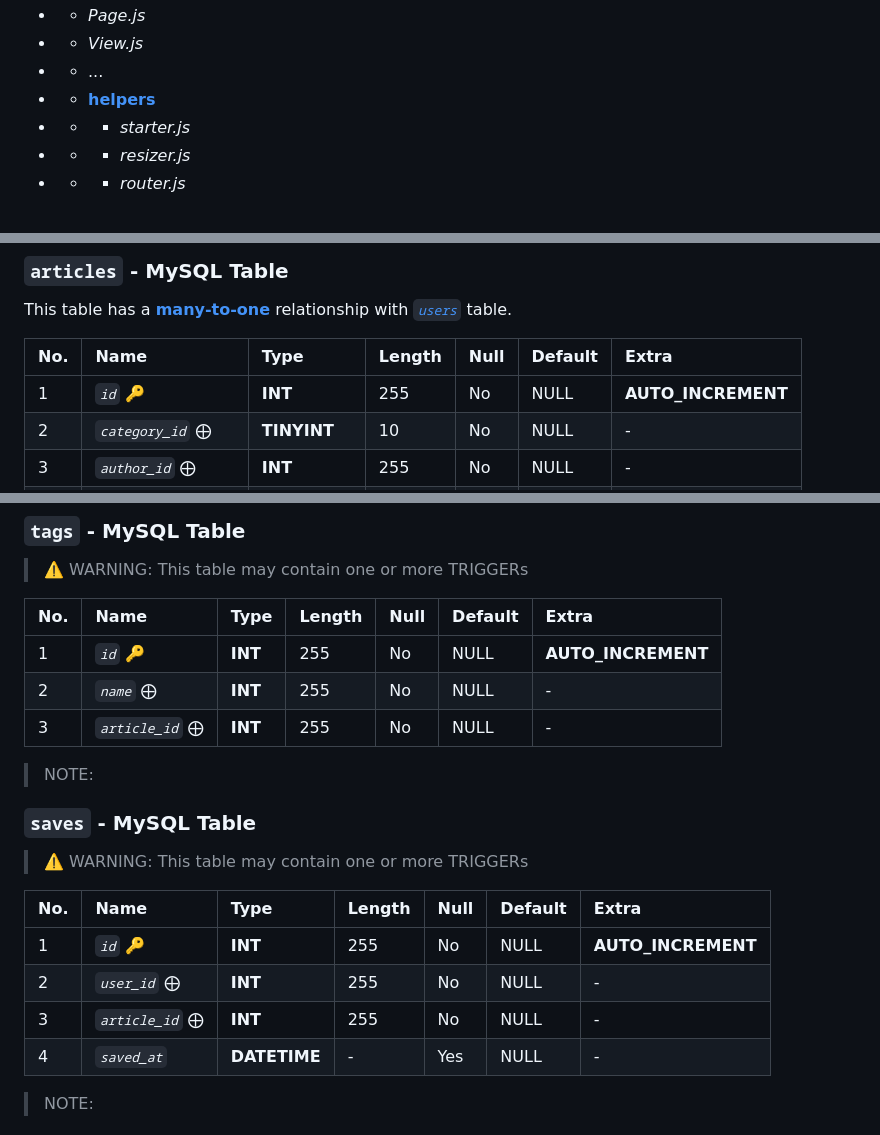
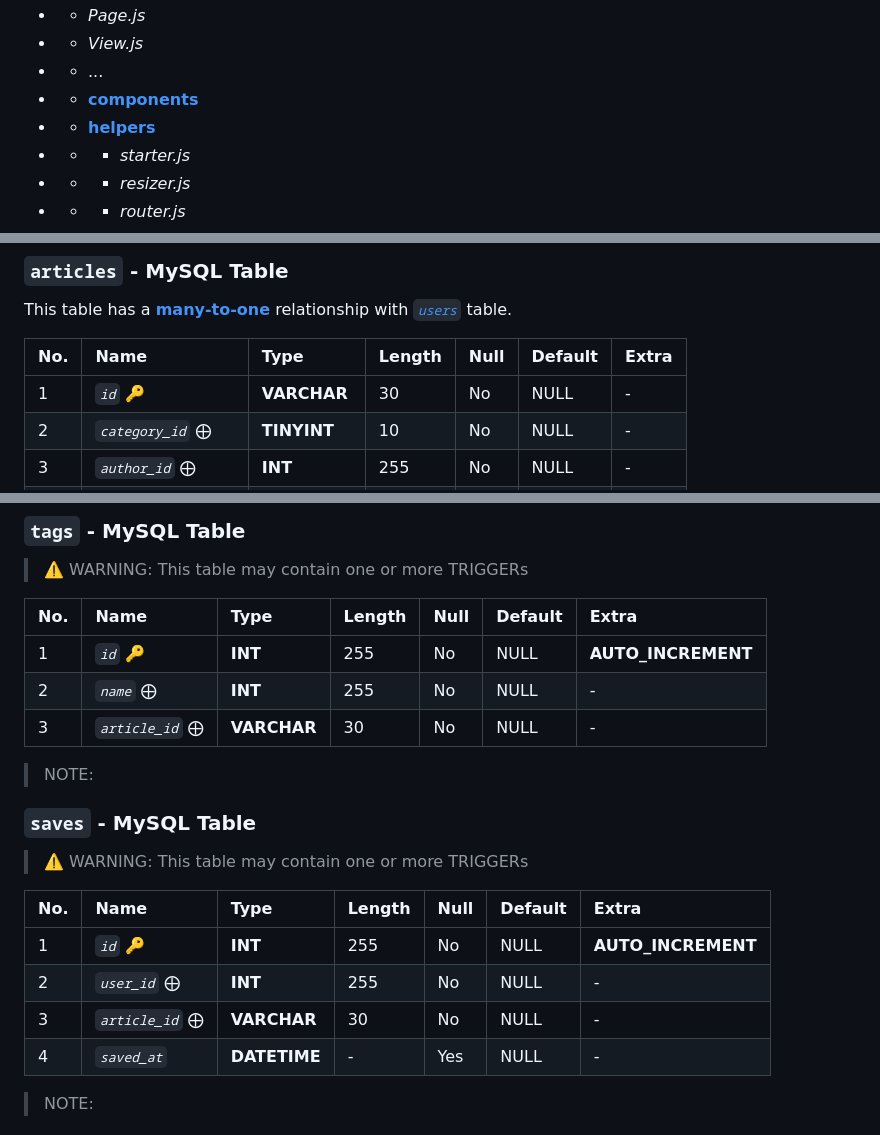
Before and after one commit to abraham-ukachi/blog-js, a Markdown page: README.md, 3 parts joined by grey strips. Rendered like a GitHub page.

Commit message:
Change article_id table type to VARCHAR

```diff
--- a/README.md
+++ b/README.md
@@ -124,7 +124,8 @@ The folder & file structure of this project:
 - - *Page.js*
 - - *View.js*
 - - ...
-- - [**helpers**](./src/helpers)
+- - [**components**](./src/components/)
+- - [**helpers**](./src/helpers/)
 - - * *starter.js*
 - - * *resizer.js*
 - - * *router.js*
@@ -279,7 +280,7 @@ This table has a [**many-to-one**](https://www.metabase.com/learn/databases/tabl
 
 | No. | Name | Type | Length | Null | Default | Extra |
 |:----|:-----|:-----|:-------|:-----|:--------|:-------|
-| 1 | *`id`* 🔑  | **INT** | 255 | No | NULL | **AUTO_INCREMENT** |
+| 1 | *`id`* 🔑  | **VARCHAR** | 30 | No | NULL | - |
 | 2 | *`category_id`* ⨁ | **TINYINT** | 10 | No | NULL | - |
 | 3 | *`author_id`* ⨁ | **INT** | 255 | No | NULL | - |
 | 4 | *`cover_image_id`* ⨁ | **INT** | 255 | No | NULL | - |
@@ -337,7 +338,7 @@ This table has a [**many-to-one**](https://www.metabase.com/learn/databases/tabl
 |:----|:-----|:-----|:-------|:-----|:--------|:-------|
 | 1 | *`id`* 🔑  | **INT** | 255 | No | NULL | **AUTO_INCREMENT** |
 | 2 | *`name`* ⨁ | **INT** | 255 | No | NULL | - |
-| 3 | *`article_id`* ⨁ | **INT** | 255 | No | NULL | - |
+| 3 | *`article_id`* ⨁ | **VARCHAR** | 30 | No | NULL | - |
 
 > NOTE:
 
@@ -349,7 +350,7 @@ This table has a [**many-to-one**](https://www.metabase.com/learn/databases/tabl
 |:----|:-----|:-----|:-------|:-----|:--------|:-------|
 | 1 | *`id`* 🔑  | **INT** | 255 | No | NULL | **AUTO_INCREMENT** |
 | 2 | *`user_id`* ⨁ | **INT** | 255 | No | NULL | - |
-| 3 | *`article_id`* ⨁ | **INT** | 255 | No | NULL | - |
+| 3 | *`article_id`* ⨁ | **VARCHAR** | 30 | No | NULL | - |
 | 4 | *`saved_at`* | **DATETIME** | - | Yes | NULL | - |
 
 > NOTE:
```
Also changed, not shown: other parts of README.md (+3 -3 lines).
